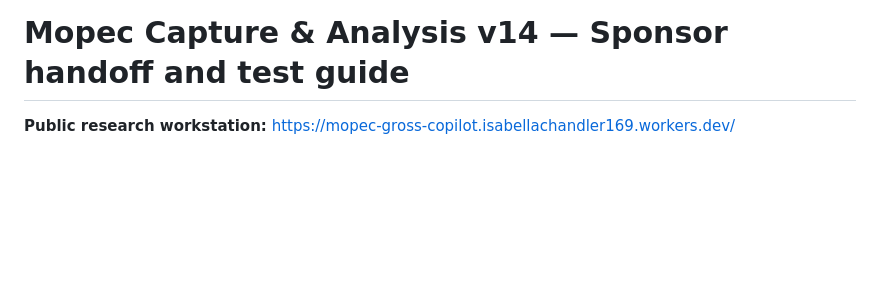
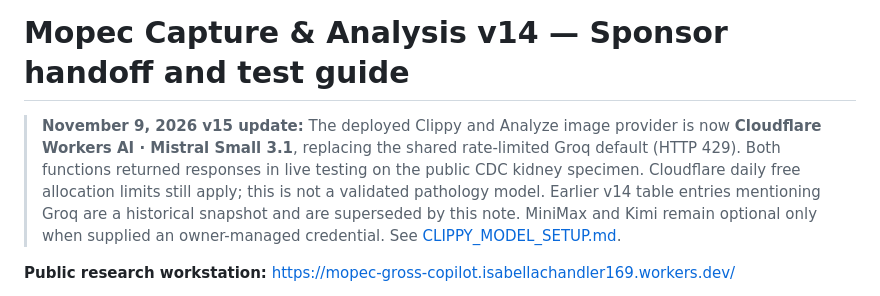
Before and after one commit to bellafoofa/mopec-gross-copilot, a Markdown page: SPONSOR_HANDOFF_V14.md, the part around the change. GitHub-like rendering; blank space fills up the shorter version.

Commit message:
docs: clarify Cloudflare Mistral is active and Groq entry is historical

```diff
--- a/SPONSOR_HANDOFF_V14.md
+++ b/SPONSOR_HANDOFF_V14.md
@@ -1,4 +1,6 @@
 # Mopec Capture & Analysis v14 — Sponsor handoff and test guide
+
+> **November 9, 2026 v15 update:** The deployed Clippy and Analyze image provider is now **Cloudflare Workers AI · Mistral Small 3.1**, replacing the shared rate-limited Groq default (HTTP 429). Both functions returned responses in live testing on the public CDC kidney specimen. Cloudflare daily free allocation limits still apply; this is not a validated pathology model. Earlier v14 table entries mentioning Groq are a historical snapshot and are superseded by this note. MiniMax and Kimi remain optional only when supplied an owner-managed credential. See [CLIPPY_MODEL_SETUP.md](CLIPPY_MODEL_SETUP.md).
 
 **Public research workstation:** https://mopec-gross-copilot.isabellachandler169.workers.dev/
 
```
